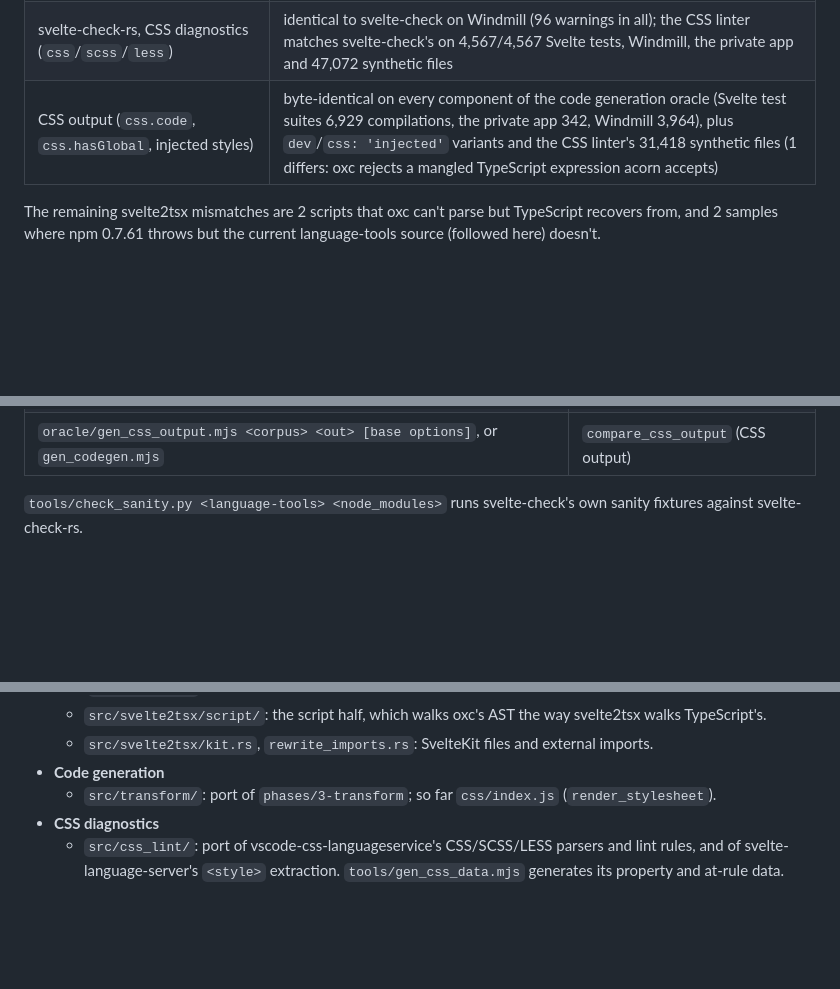
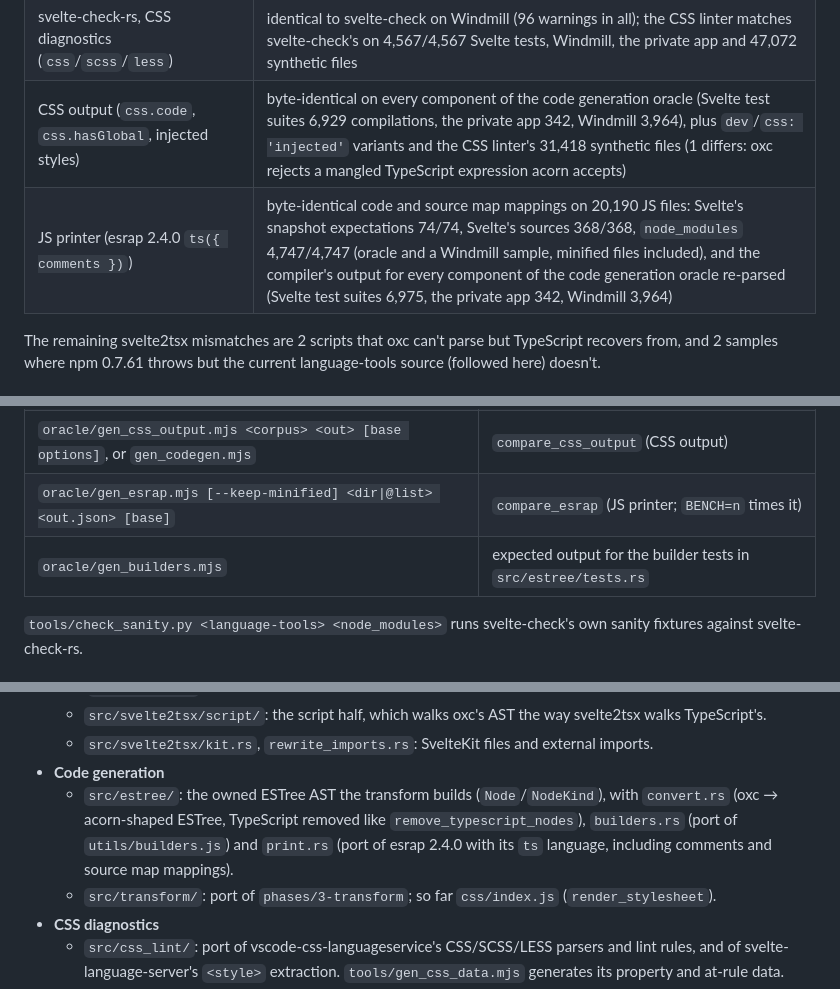
Before and after one commit to nihilist-narwhal/rusvelte, a Markdown page: README.md, 3 parts joined by grey strips. GitHub-like rendering; blank space fills up the shorter version.

Commit message:
README: JS printer status, oracle and layout
Co-Authored-By: Claude Opus 5.5 <noreply@anthropic.com>

```diff
--- a/README.md
+++ b/README.md
@@ -25,6 +25,7 @@ original by diffing outputs over large corpora.
 | svelte-check-rs, compiler warnings | identical to svelte-check on the private app and Windmill (89 warnings) |
 | svelte-check-rs, CSS diagnostics (`css`/`scss`/`less`) | identical to svelte-check on Windmill (96 warnings in all); the CSS linter matches svelte-check's on 4,567/4,567 Svelte tests, Windmill, the private app and 47,072 synthetic files |
 | CSS output (`css.code`, `css.hasGlobal`, injected styles) | byte-identical on every component of the code generation oracle (Svelte test suites 6,929 compilations, the private app 342, Windmill 3,964), plus `dev`/`css: 'injected'` variants and the CSS linter's 31,418 synthetic files (1 differs: oxc rejects a mangled TypeScript expression acorn accepts) |
+| JS printer (esrap 2.4.0 `ts({ comments })`) | byte-identical code and source map mappings on 20,190 JS files: Svelte's snapshot expectations 74/74, Svelte's sources 368/368, `node_modules` 4,747/4,747 (oracle and a Windmill sample, minified files included), and the compiler's output for every component of the code generation oracle re-parsed (Svelte test suites 6,975, the private app 342, Windmill 3,964) |
 
 The remaining svelte2tsx mismatches are 2 scripts that oxc can't parse but TypeScript
 recovers from, and 2 samples where npm 0.7.61 throws but the current language-tools source
@@ -126,6 +128,8 @@ first difference.
 | `oracle/gen_kit.mjs` | `compare_kit` (SvelteKit files) |
 | `oracle/css_oracle.cjs` (and `gen_css_samples.mjs` for synthetic corpora) | `compare_css` (CSS diagnostics) |
 | `oracle/gen_css_output.mjs <corpus> <out> [base options]`, or `gen_codegen.mjs` | `compare_css_output` (CSS output) |
+| `oracle/gen_esrap.mjs [--keep-minified] <dir\|@list> <out.json> [base]` | `compare_esrap` (JS printer; `BENCH=n` times it) |
+| `oracle/gen_builders.mjs` | expected output for the builder tests in `src/estree/tests.rs` |
 
 `tools/check_sanity.py <language-tools> <node_modules>` runs svelte-check's own sanity
 fixtures against svelte-check-rs.
@@ -152,6 +156,10 @@ fixtures against svelte-check-rs.
     walks TypeScript's.
   - `src/svelte2tsx/kit.rs`, `rewrite_imports.rs`: SvelteKit files and external imports.
 - **Code generation**
+  - `src/estree/`: the owned ESTree AST the transform builds (`Node`/`NodeKind`), with
+    `convert.rs` (oxc → acorn-shaped ESTree, TypeScript removed like
+    `remove_typescript_nodes`), `builders.rs` (port of `utils/builders.js`) and `print.rs`
+    (port of esrap 2.4.0 with its `ts` language, including comments and source map mappings).
   - `src/transform/`: port of `phases/3-transform`; so far `css/index.js` (`render_stylesheet`).
 - **CSS diagnostics**
   - `src/css_lint/`: port of vscode-css-languageservice's CSS/SCSS/LESS parsers and lint
```
Also changed, not shown: other parts of README.md (+1 -0 lines).
